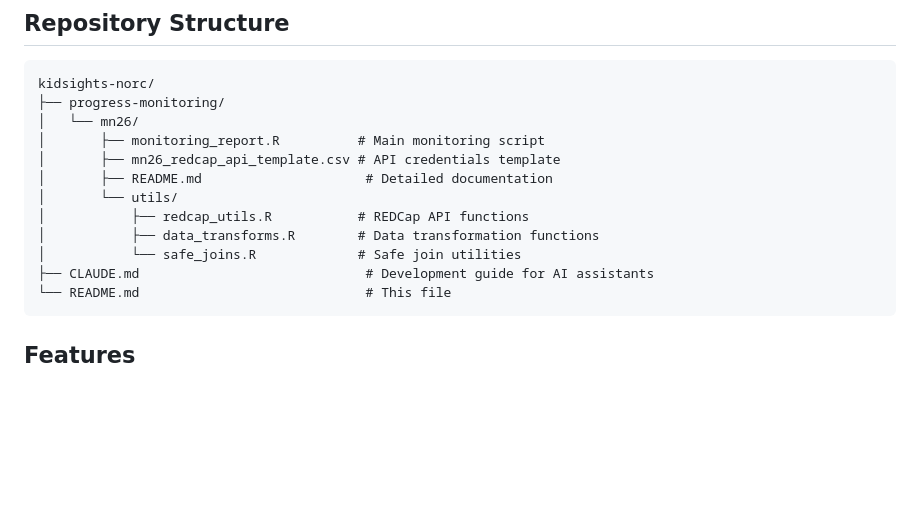
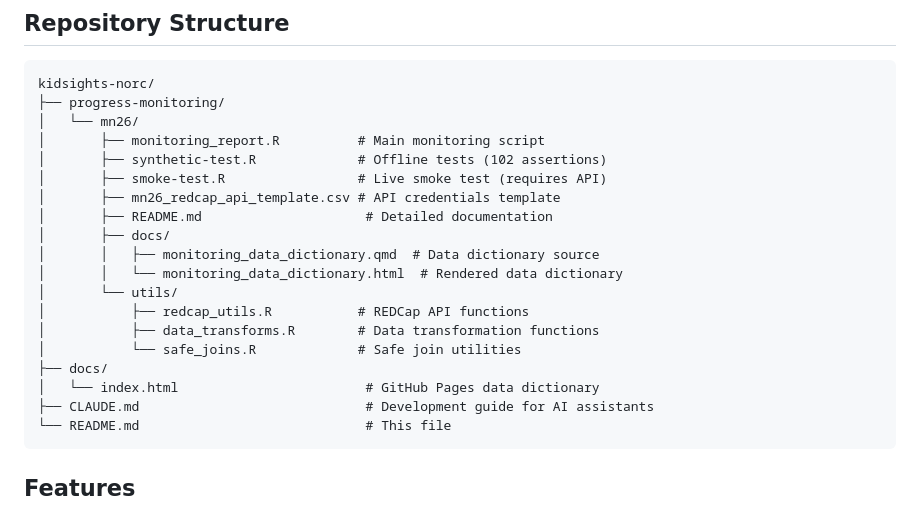
Before and after one commit to marcus-waldman/kidsights-norc, a Markdown page: README.md, the part around the change. Rendered like a GitHub page; blank space fills up the shorter version.

````diff
--- a/README.md
+++ b/README.md
@@ -99,12 +99,19 @@ kidsights-norc/
 ├── progress-monitoring/
 │   └── mn26/
 │       ├── monitoring_report.R          # Main monitoring script
+│       ├── synthetic-test.R             # Offline tests (102 assertions)
+│       ├── smoke-test.R                 # Live smoke test (requires API)
 │       ├── mn26_redcap_api_template.csv # API credentials template
 │       ├── README.md                     # Detailed documentation
+│       ├── docs/
+│       │   ├── monitoring_data_dictionary.qmd  # Data dictionary source
+│       │   └── monitoring_data_dictionary.html  # Rendered data dictionary
 │       └── utils/
 │           ├── redcap_utils.R           # REDCap API functions
 │           ├── data_transforms.R        # Data transformation functions
 │           └── safe_joins.R             # Safe join utilities
+├── docs/
+│   └── index.html                        # GitHub Pages data dictionary
 ├── CLAUDE.md                             # Development guide for AI assistants
 └── README.md                             # This file
 ```
````
Also changed, not shown: progress-monitoring/mn26/README.md (+17 -2 lines).
